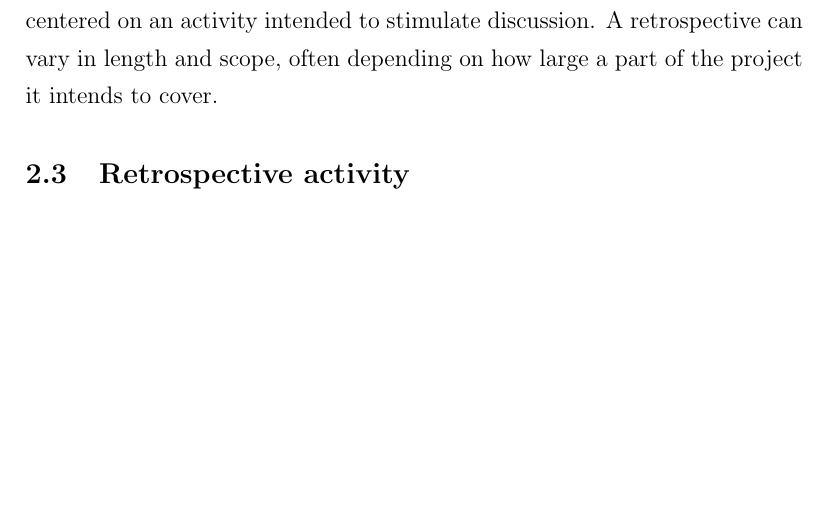
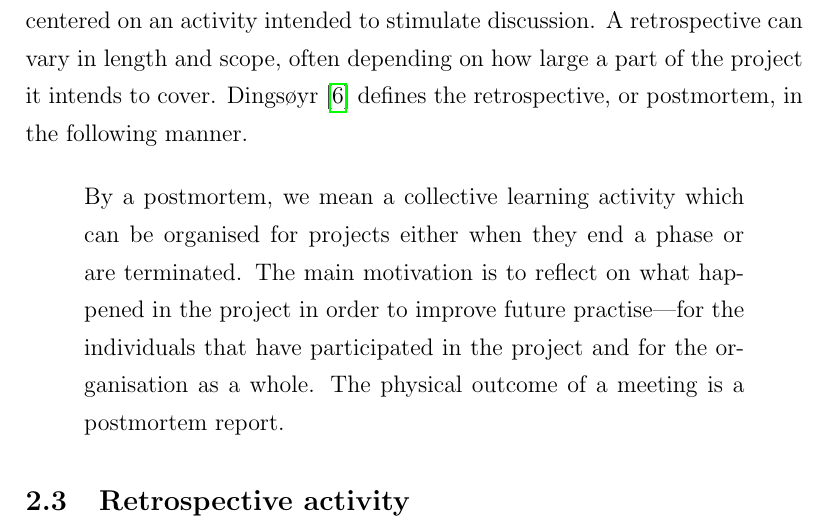
Before and after one commit to AgileMasters/Report, a LaTeX paper (Report.tex): part of page 8 of 56, cut so that both start at the same text, the shorter picture padded with empty space. Compiled offline with pdfLaTeX.

```diff
--- a/Report.tex
+++ b/Report.tex
@@ -74,9 +74,16 @@
 Agile development is a movement within the software development industry~\cite{Tessem2014}. Agile development has grown mainstream since it was first introduced, and include variants such as SCRUM and Extreme programming. Central to agile development is the idea of flexibility and close contact with customers and stakeholders. The agile team is empowered with self control and can in a high degree decide on it's schedule and tools independently. An agile team should through contact with customers strive to deliver the best solutions as fast as possible without going through an external process. During agile development the team should have a high level of social interaction and participation, while focusing on giving the individual developer what is needed in order to succeed. An example of an agile development is the daily meeting~\cite{Stray2012}, the daily meeting is also called the ``Stand up meeting''. This meeting is often performed standing because it is intended to be a short meeting, usually lasting no more than 15 minutes. During this meeting the team identifies what has been accomplished, what is the future work plan, and identify any obstacles for progress.
 
 \subsection{Retrospectives}
-Retrospectives, sometimes also called post-mortems, are a practical method intended to facilitate learning after a completed project or project phase.~\cite{Dingsoyr2005} A retrospective should result in exploring the events and issues of the project. This information should be processed and evaluated by all the participants of the retrospective. The facilitation of the retrospective is often done by the project manager or an external facilitator. The retrospective is often centered on an activity intended to stimulate discussion. A retrospective can vary in length and scope, often depending on how large a part of the project it intends to cover.
+Retrospectives, sometimes also called postmortems, are a practical method intended to facilitate learning after a completed project or project phase.~\cite{Dingsoyr2005} A retrospective should result in exploring the events and issues of the project. This information should be processed and evaluated by all the participants of the retrospective. The facilitation of the retrospective is often done by the project manager or an external facilitator. The retrospective is often centered on an activity intended to stimulate discussion. A retrospective can vary in length and scope, often depending on how large a part of the project it intends to cover. Dingsøyr~\cite{Dingsoyr2005} defines the retrospective, or postmortem, in the following manner.
 
-
+\begin{quote} By a postmortem, we mean a collective learning activity
+which can be organised for projects either when they end a
+phase or are terminated. The main motivation is to reflect on
+what happened in the project in order to improve future
+practise—for the individuals that have participated in the
+project and for the organisation as a whole. The physical
+outcome of a meeting is a postmortem report.
+\end{quote}
 
 \subsection{Retrospective activity}
 A retrospective activity is intended engage the participants. A retrospective should be highly interactive and look to get input from all the participants. Some activities need very little preparation while others need work done beforehand, for example by gathering data to support the discussion in the activity ``Evidence based Timelines''~\cite{Bjarnason2012}. A retrospective activity is usually aimed at uncovering the root cause of a problem, or identifying patterns in the project. Once the activity is over the team should be left with a clearer picture over potential improvements.
```
